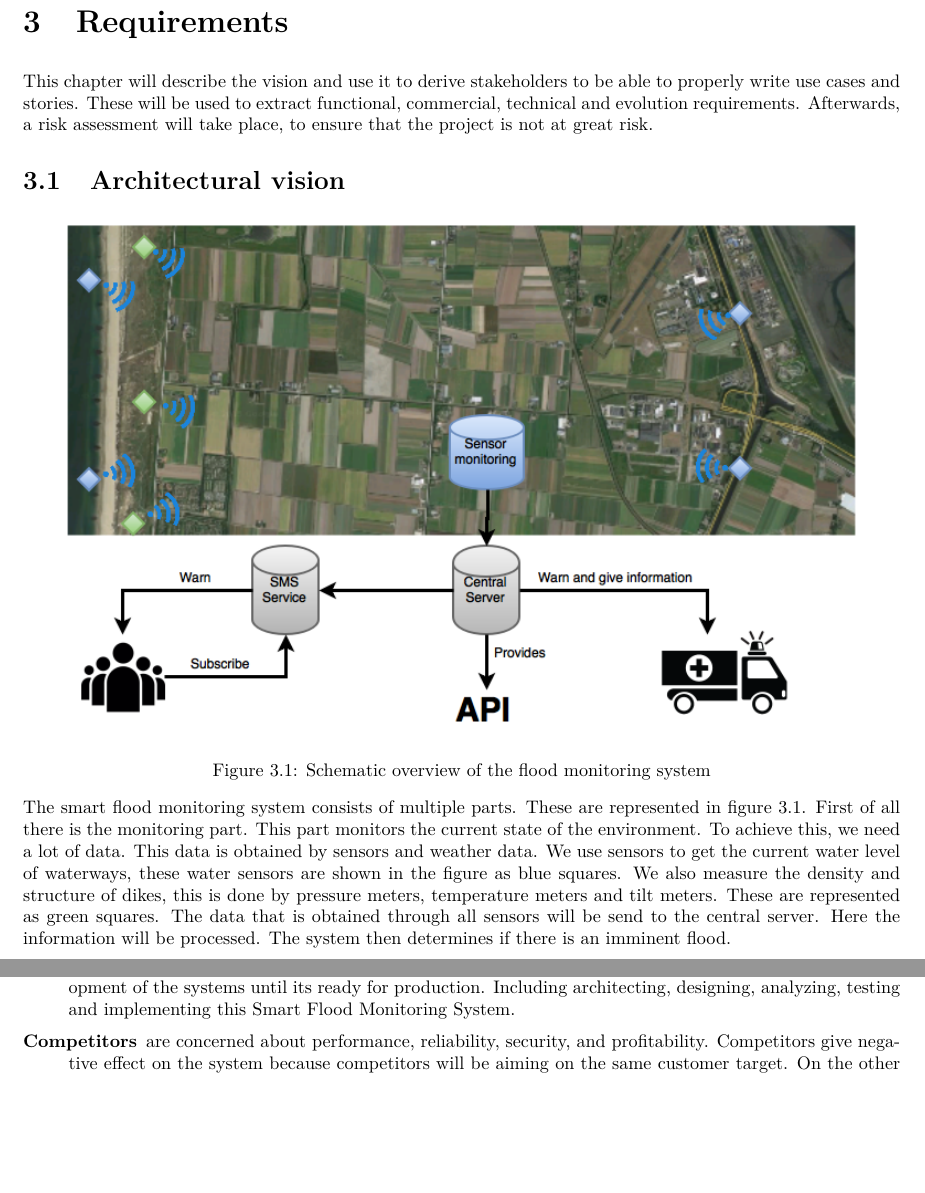
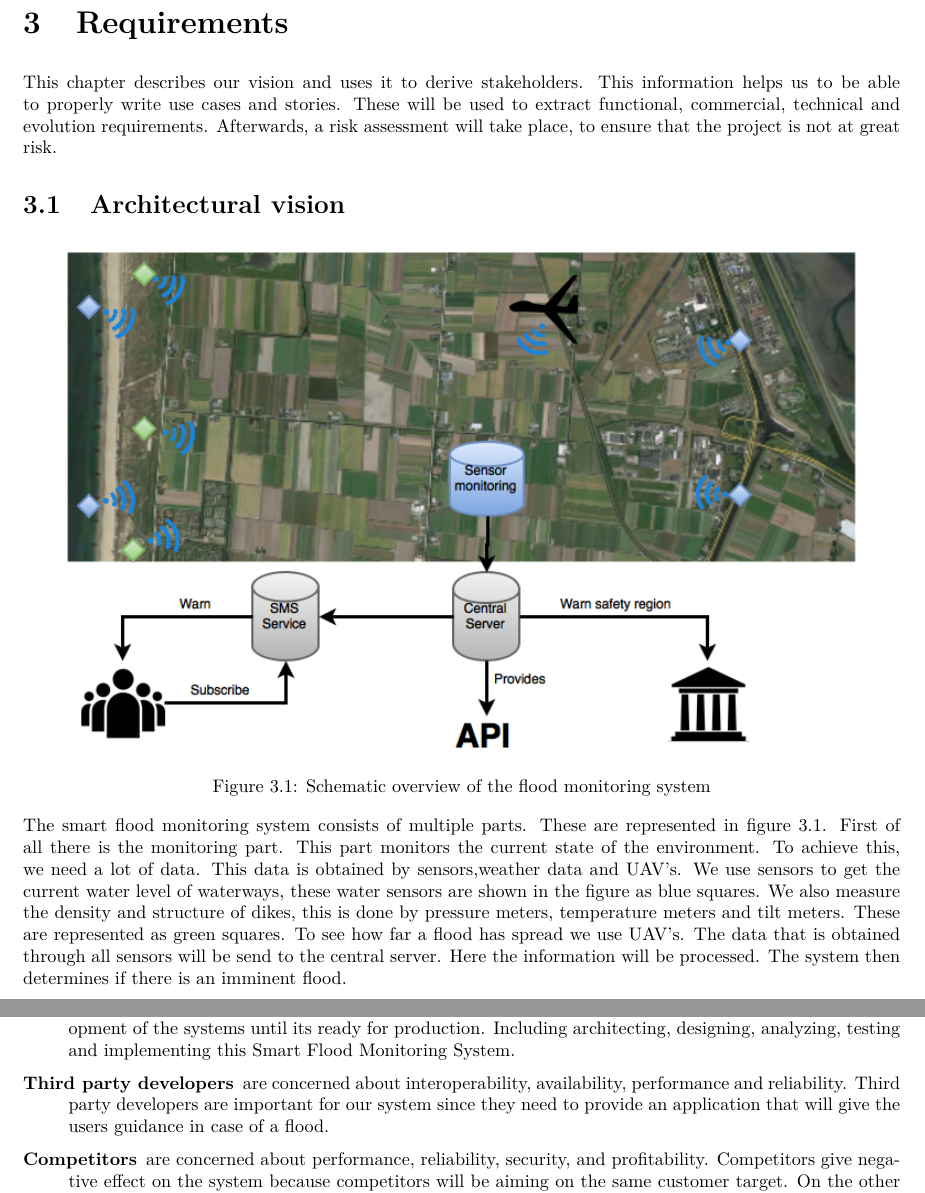
Before and after one commit to jeroenbrandsma/SA3, a LaTeX thesis (report.tex, which reads 3-requirements/architecturalvision.tex, 3-requirements/requirements.tex, 3-requirements/stakeholders.tex): two parts of pages 15 and 16 of 46, joined at a grey line, cut so that both start at the same text, the shorter picture padded with empty space. Compiled offline with pdfLaTeX.

Commit message:
Process some feedback

```diff
--- a/3-requirements/architecturalvision.tex
+++ b/3-requirements/architecturalvision.tex
@@ -7,7 +7,7 @@
 \label{fig:architectural-vision}
 \end{figure}
 
-The smart flood monitoring system consists of multiple parts. These are represented in figure \ref{fig:architectural-vision}. First of all there is the monitoring part. This part monitors the current state of the environment. To achieve this, we need a lot of data. This data is obtained by sensors and weather data. We use sensors to get the current water level of waterways, these water sensors are shown in the figure as blue squares. We also measure the density and structure of dikes, this is done by pressure meters, temperature meters and tilt meters. These are represented as green squares. The data that is obtained through all sensors will be send to the central server. Here the information will be processed. The system then determines if there is an imminent flood.
+The smart flood monitoring system consists of multiple parts. These are represented in figure \ref{fig:architectural-vision}. First of all there is the monitoring part. This part monitors the current state of the environment. To achieve this, we need a lot of data. This data is obtained by sensors,weather data and UAV's. We use sensors to get the current water level of waterways, these water sensors are shown in the figure as blue squares. We also measure the density and structure of dikes, this is done by pressure meters, temperature meters and tilt meters. These are represented as green squares. To see how far a flood has spread we use UAV's. The data that is obtained through all sensors will be send to the central server. Here the information will be processed. The system then determines if there is an imminent flood.
 
 In case of an imminent flood a warning will be issued to the government and the citizens who live in the threatened area. We do this by issuing a warning to the government. In their turn the government uses their infrastructure to warn the citizens. In the Netherlands this infrastructure consists of a siren system and an SMS-system. Besides this people can also apply for our SMS service. People who are subscribed to this service will receive a text message with more information about the imminent flood.
 
--- a/3-requirements/requirements.tex
+++ b/3-requirements/requirements.tex
@@ -1,7 +1,7 @@
 %!TEX root = ../report.tex
 \chapter{Requirements}
 \label{ch:requirements}
-This chapter will describe the vision and use it to derive stakeholders to be able to properly write use cases and stories. These will be used to extract functional, commercial, technical and evolution requirements. Afterwards, a risk assessment will take place, to ensure that the project is not at great risk.
+This chapter describes our vision and uses it to derive stakeholders. This information helps us to be able to properly write use cases and stories. These will be used to extract functional, commercial, technical and evolution requirements. Afterwards, a risk assessment will take place, to ensure that the project is not at great risk.
 \input{3-requirements/architecturalvision.tex}
 
 \input{3-requirements/stakeholders.tex}
--- a/3-requirements/stakeholders.tex
+++ b/3-requirements/stakeholders.tex
@@ -41,6 +41,7 @@ There are six quality attributes, as can be seen in \autoref{table:qa_standard},
 \begin{description}
 \item[Product owner] is concerned about performance, reliability, and profitability.Product owner funds the whole project. Product owner highly concerns about the profitability. Thus, to gain big market share and extract large profit from this product, product owner has to make this product reliable. Furthermore, to compete with other competitors in this area, product owner also concerns about the performance of the system.
 \item[Developers] are concerned about availability, interoperability, performance, reliability, and security. We, the architect team of RugSAG3 company, are also part of this. This stakeholder is responsible for the development of the systems until its ready for production. Including architecting, designing, analyzing, testing and implementing this Smart Flood Monitoring System.
+\item[Third party developers] are concerned about interoperability, availability, performance and reliability. Third party developers are important for our system since they need to provide an application that will give the users guidance in case of a flood.
 \item[Competitors] are concerned about performance, reliability, security, and profitability. Competitors give negative effect on the system because competitors will be aiming on the same customer target. On the other hand, competitors are also triggering us to make a really good system in order to be able to compete with them and to save more lives. Thus, competitors must also be kept in consideration.
 \item[Government] is concerned about availability, interoperability, performance, reliability, and security. Government will be the main customer of this product, specifically, The Dutch Ministry of Infrastructure and the Environment. Government will be part of mitigation when the flood is imminent. This system will help the government by notifying them when this system detects flood and what is the recommendations to do next along with some data regarding this system's findings.
 \item[Citizens] are concerned about availability, reliability, usability. The Dutch residents are indirect user of this systems. However, they are also able to directly subscribe to this service and thus they want this system to be adaptable to their current technological viewpoint. Furthermore, they want this system to always be available and run correctly and notify them with the reliable information.
```
Also changed, not shown: 3-requirements/storiesandusecases.tex (+1 -1 lines), appendices/timetracking.tex (+1 -1 lines), images/archVision-2.png (added), images/archVision.png.
